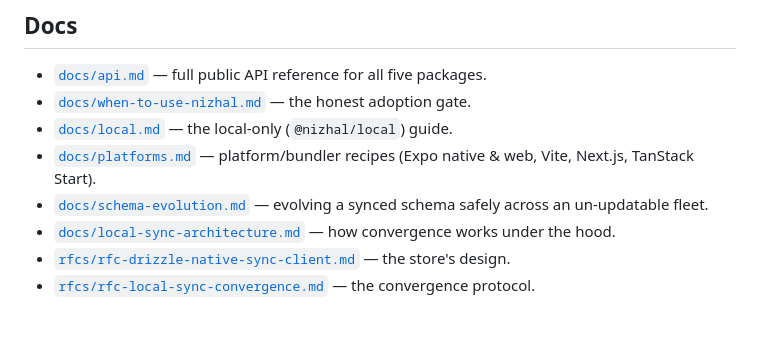
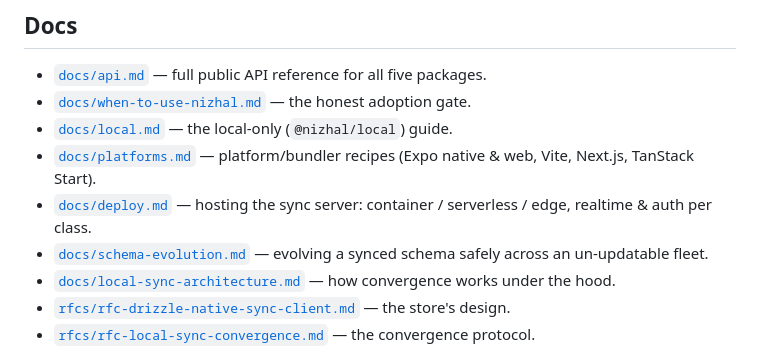
Before and after one commit to octalpixel/nizhal-sync-engine, a Markdown page: README.md, the part around the change. GitHub-like rendering; blank space fills up the shorter version.

```diff
--- a/README.md
+++ b/README.md
@@ -156,6 +156,7 @@ Working example (offline-first POS over a plain Hono REST API):
 - [`docs/when-to-use-nizhal.md`](./docs/when-to-use-nizhal.md) — the honest adoption gate.
 - [`docs/local.md`](./docs/local.md) — the local-only (`@nizhal/local`) guide.
 - [`docs/platforms.md`](./docs/platforms.md) — platform/bundler recipes (Expo native & web, Vite, Next.js, TanStack Start).
+- [`docs/deploy.md`](./docs/deploy.md) — hosting the sync server: container / serverless / edge, realtime & auth per class.
 - [`docs/schema-evolution.md`](./docs/schema-evolution.md) — evolving a synced schema safely across an un-updatable fleet.
 - [`docs/local-sync-architecture.md`](./docs/local-sync-architecture.md) — how convergence works under the hood.
 - [`rfcs/rfc-drizzle-native-sync-client.md`](./rfcs/rfc-drizzle-native-sync-client.md) — the store's design.
```
Also changed, not shown: docs/api.md (+2 -1 lines), docs/deploy.md (added, +97 -0 lines).
